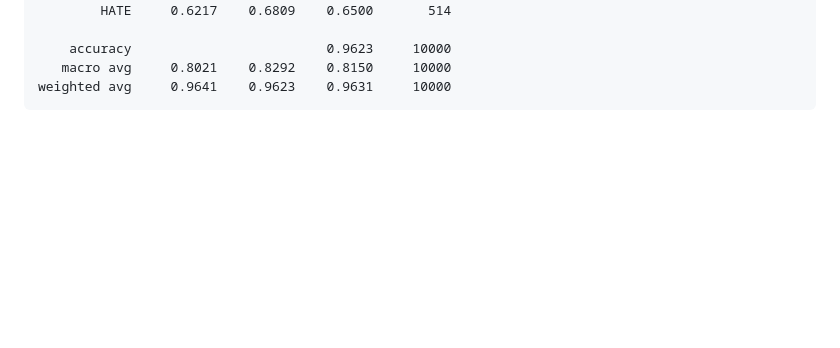
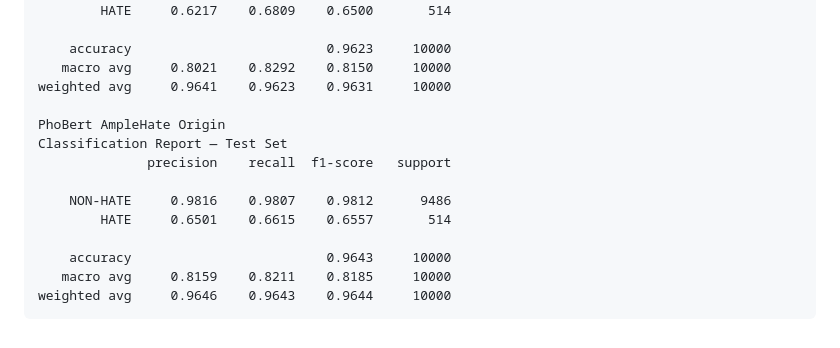
Before and after one commit to MinhTuan2405/ViAmpleHate, a Markdown page: README.md, the part around the change. Drawn GitHub-style; blank space fills up the shorter version.

Commit message:
add: amplehate result

````diff
--- a/README.md
+++ b/README.md
@@ -125,4 +125,15 @@ Classification Report — Test Set
     accuracy                         0.9623     10000
    macro avg     0.8021    0.8292    0.8150     10000
 weighted avg     0.9641    0.9623    0.9631     10000
+
+PhoBert AmpleHate Origin
+Classification Report — Test Set
+              precision    recall  f1-score   support
+
+    NON-HATE     0.9816    0.9807    0.9812      9486
+        HATE     0.6501    0.6615    0.6557       514
+
+    accuracy                         0.9643     10000
+   macro avg     0.8159    0.8211    0.8185     10000
+weighted avg     0.9646    0.9643    0.9644     10000
 ```
````
